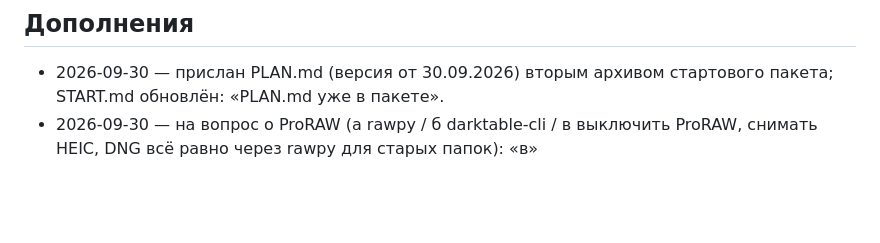
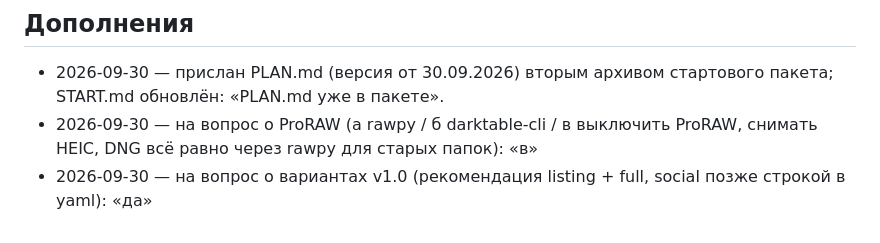
Before and after one commit to mriyadigitalsolutions/motorhof-bot, a Markdown page: .autopilot/2026-09-30-motorhof-bot-photos--wip/2026-09-30-brief.md, the part around the change. Rendered like a GitHub page; blank space fills up the shorter version.

```diff
--- a/.autopilot/2026-09-30-motorhof-bot-photos--wip/2026-09-30-brief.md
+++ b/.autopilot/2026-09-30-motorhof-bot-photos--wip/2026-09-30-brief.md
@@ -50,3 +50,4 @@
 
 - 2026-09-30 — прислан PLAN.md (версия от 30.09.2026) вторым архивом стартового пакета; START.md обновлён: «PLAN.md уже в пакете».
 - 2026-09-30 — на вопрос о ProRAW (а rawpy / б darktable-cli / в выключить ProRAW, снимать HEIC, DNG всё равно через rawpy для старых папок): «в»
+- 2026-09-30 — на вопрос о вариантах v1.0 (рекомендация listing + full, social позже строкой в yaml): «да»
```
Also changed, not shown: .autopilot/2026-09-30-motorhof-bot-photos--wip/manifest.md (+1 -1 lines).
